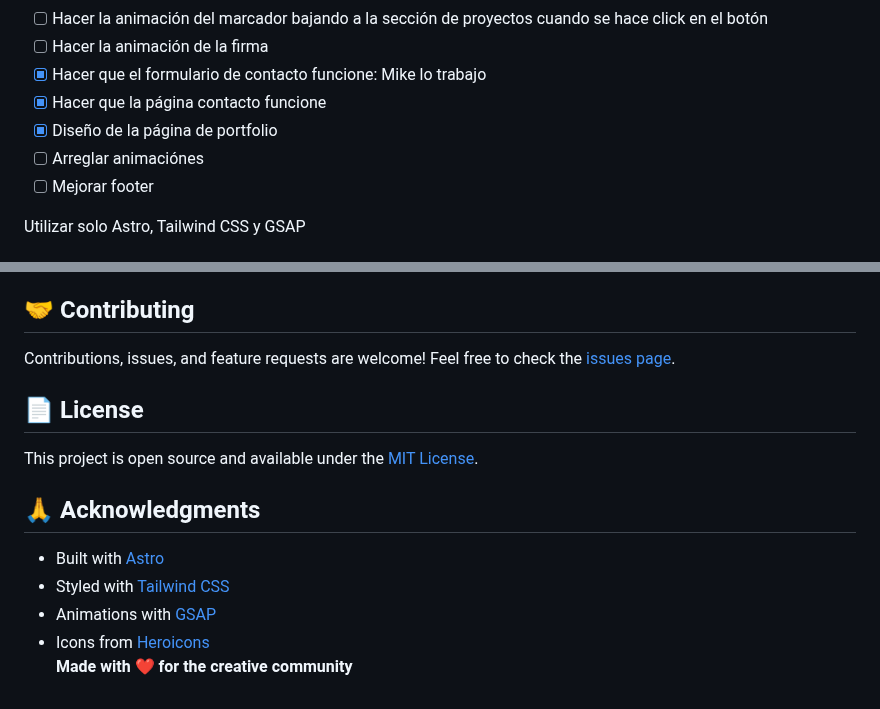
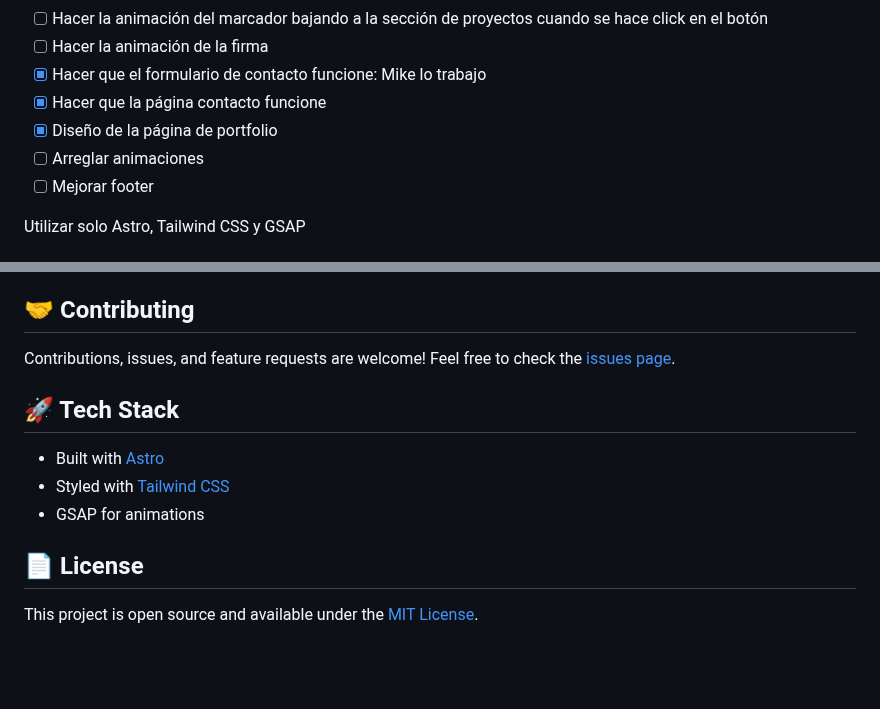
Before and after one commit to luismarrer/artistic-portfolio, a Markdown page: README.md, 2 parts joined by grey strips. GitHub-like rendering; blank space fills up the shorter version.

```diff
--- a/README.md
+++ b/README.md
@@ -13,7 +13,7 @@ Musea Art is a fully responsive portfolio template built with Astro and Tailwind
 - [X] Hacer que el formulario de contacto funcione: Mike lo trabajo
 - [X] Hacer que la página contacto funcione
 - [X] Diseño de la página de portfolio
-- [ ] Arreglar animaciónes
+- [ ] Arreglar animaciones
 - [ ] Mejorar footer
 
 Utilizar solo Astro, Tailwind CSS y GSAP
@@ -175,14 +97,12 @@ The template is fully responsive with:
 
 Contributions, issues, and feature requests are welcome! Feel free to check the [issues page](https://github.com/luismarrer/artistic-portfolio/issues).
 
+## 🚀 Tech Stack
+
+- Built with [Astro](https://astro.build/)
+- Styled with [Tailwind CSS](https://tailwindcss.com/)
+- GSAP for animations
+
 ## 📄 License
 
 This project is open source and available under the [MIT License](LICENSE).
-
-## 🙏 Acknowledgments
-
-- Built with [Astro](https://astro.build/)
-- Styled with [Tailwind CSS](https://tailwindcss.com/)
-- Animations with [GSAP](https://gsap.com/)
-- Icons from [Heroicons](https://heroicons.com/)\
-**Made with ❤️ for the creative community**
```
Also changed, not shown: other parts of README.md (+0 -78 lines).
